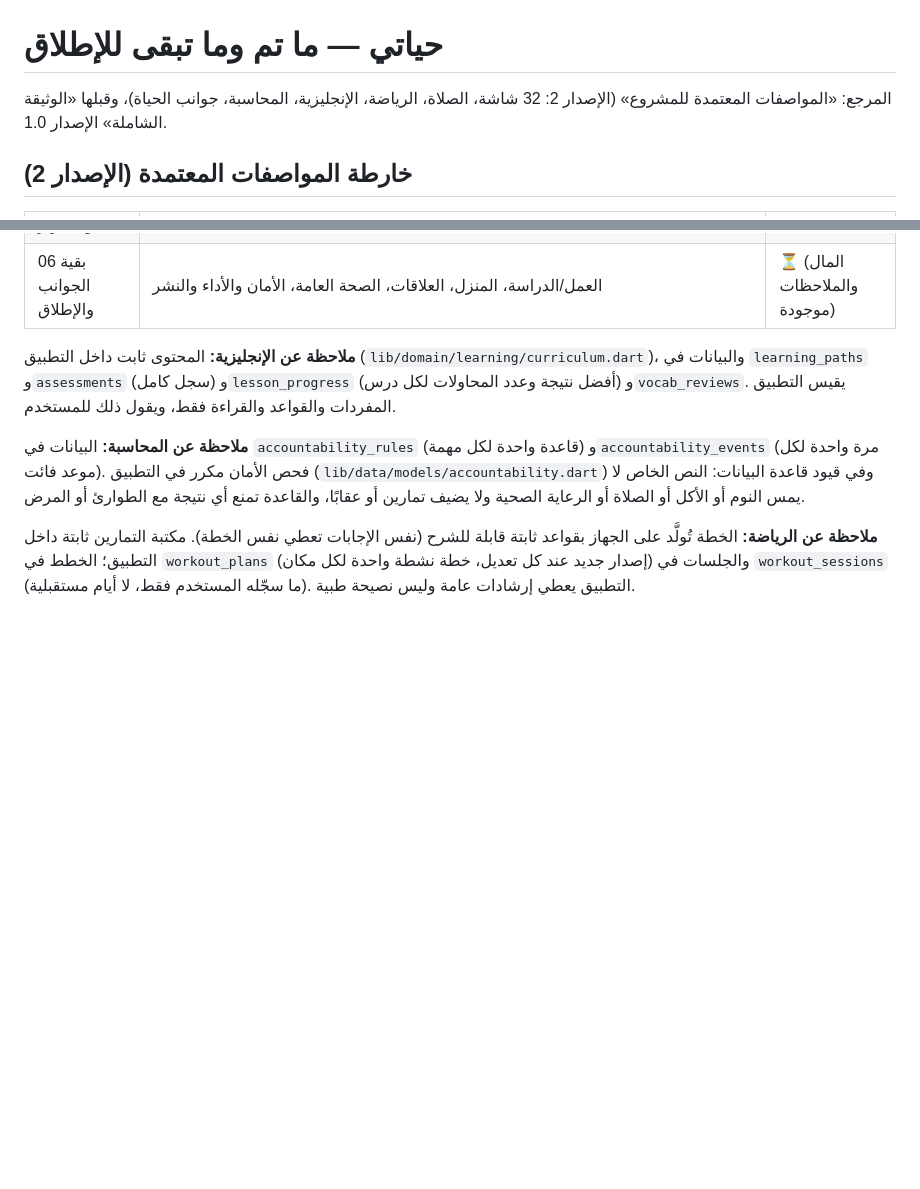
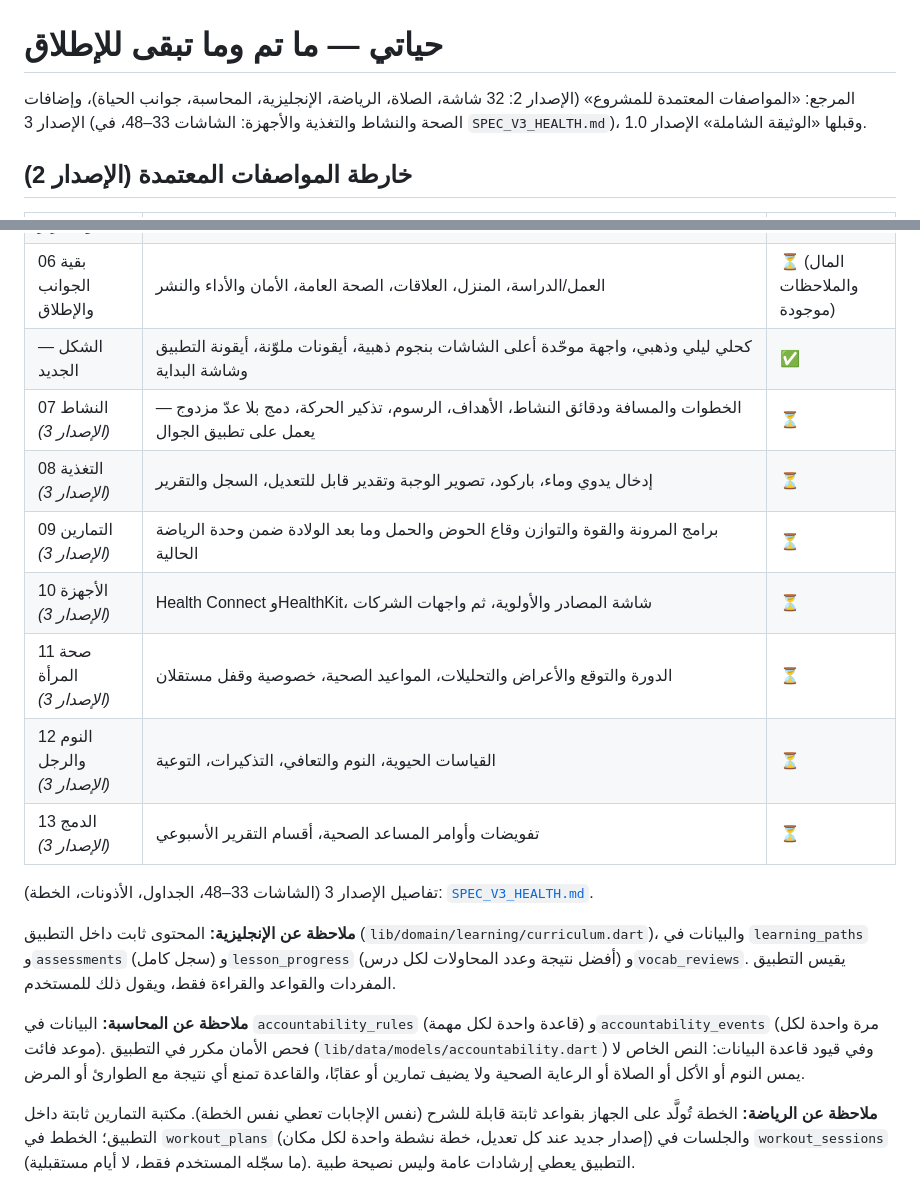
Before and after one commit to ibraahimx2040x-lab/cashier-updates, a Markdown page: docs/ROADMAP.md, 2 parts joined by grey strips. GitHub-like rendering; blank space fills up the shorter version.

```diff
--- a/docs/ROADMAP.md
+++ b/docs/ROADMAP.md
@@ -1,6 +1,6 @@
 # حياتي — ما تم وما تبقى للإطلاق
 
-المرجع: «المواصفات المعتمدة للمشروع» (الإصدار 2: 32 شاشة، الصلاة، الرياضة، الإنجليزية، المحاسبة، جوانب الحياة)، وقبلها «الوثيقة الشاملة» الإصدار 1.0.
+المرجع: «المواصفات المعتمدة للمشروع» (الإصدار 2: 32 شاشة، الصلاة، الرياضة، الإنجليزية، المحاسبة، جوانب الحياة)، وإضافات الإصدار 3 (الصحة والنشاط والتغذية والأجهزة: الشاشات 33–48، في `SPEC_V3_HEALTH.md`)، وقبلها «الوثيقة الشاملة» الإصدار 1.0.
 
 ## خارطة المواصفات المعتمدة (الإصدار 2)
 
@@ -19,6 +19,16 @@
 | 04 المحاسبة | قاعدة لكل مهمة لها موعد: مهلة (1–14 يومًا) ونتيجة يختارها المستخدم مسبقًا (جلسة مراجعة، جلسة تخطيط، الخطوة الأولى قبل الترفيه، أو نص خاص يُفحص)؛ عند التأخر يُسأل عن السبب أولًا؛ التأجيل المتعمد وحده يجلب النتيجة (كمهمة صغيرة لليوم) مع موعد تعويض؛ الطوارئ والمرض موعد جديد فقط؛ «ما عادت مهمة» تُغلق المهمة وتوقف القاعدة؛ لا تغيير بدون تأكيد؛ إيقاف وتعديل وحذف القاعدة في أي وقت؛ سجل لما حدث | ✅ |
 | 05 المساعد والتقارير | التقرير الأسبوعي، توحيد التخطيط بين الوحدات | ⏳ |
 | 06 بقية الجوانب والإطلاق | العمل/الدراسة، المنزل، العلاقات، الصحة العامة، الأمان والأداء والنشر | ⏳ (المال والملاحظات موجودة) |
+| — الشكل الجديد | كحلي ليلي وذهبي، واجهة موحّدة أعلى الشاشات بنجوم ذهبية، أيقونات ملوّنة، أيقونة التطبيق وشاشة البداية | ✅ |
+| 07 النشاط *(الإصدار 3)* | الخطوات والمسافة ودقائق النشاط، الأهداف، الرسوم، تذكير الحركة، دمج بلا عدّ مزدوج — يعمل على تطبيق الجوال | ⏳ |
+| 08 التغذية *(الإصدار 3)* | إدخال يدوي وماء، باركود، تصوير الوجبة وتقدير قابل للتعديل، السجل والتقرير | ⏳ |
+| 09 التمارين *(الإصدار 3)* | برامج المرونة والقوة والتوازن وقاع الحوض والحمل وما بعد الولادة ضمن وحدة الرياضة الحالية | ⏳ |
+| 10 الأجهزة *(الإصدار 3)* | Health Connect وHealthKit، شاشة المصادر والأولوية، ثم واجهات الشركات | ⏳ |
+| 11 صحة المرأة *(الإصدار 3)* | الدورة والتوقع والأعراض والتحليلات، المواعيد الصحية، خصوصية وقفل مستقلان | ⏳ |
+| 12 النوم والرجل *(الإصدار 3)* | القياسات الحيوية، النوم والتعافي، التذكيرات، التوعية | ⏳ |
+| 13 الدمج *(الإصدار 3)* | تفويضات وأوامر المساعد الصحية، أقسام التقرير الأسبوعي | ⏳ |
+
+تفاصيل الإصدار 3 (الشاشات 33–48، الجداول، الأذونات، الخطة): [`SPEC_V3_HEALTH.md`](SPEC_V3_HEALTH.md).
 
 **ملاحظة عن الإنجليزية:** المحتوى ثابت داخل التطبيق (`lib/domain/learning/curriculum.dart`)، والبيانات في `learning_paths` و`assessments` (سجل كامل) و`lesson_progress` (أفضل نتيجة وعدد المحاولات لكل درس) و`vocab_reviews`. يقيس التطبيق المفردات والقواعد والقراءة فقط، ويقول ذلك للمستخدم.
 
```
Also changed, not shown: docs/SPEC_V3_HEALTH.md (added, +243 -0 lines).
